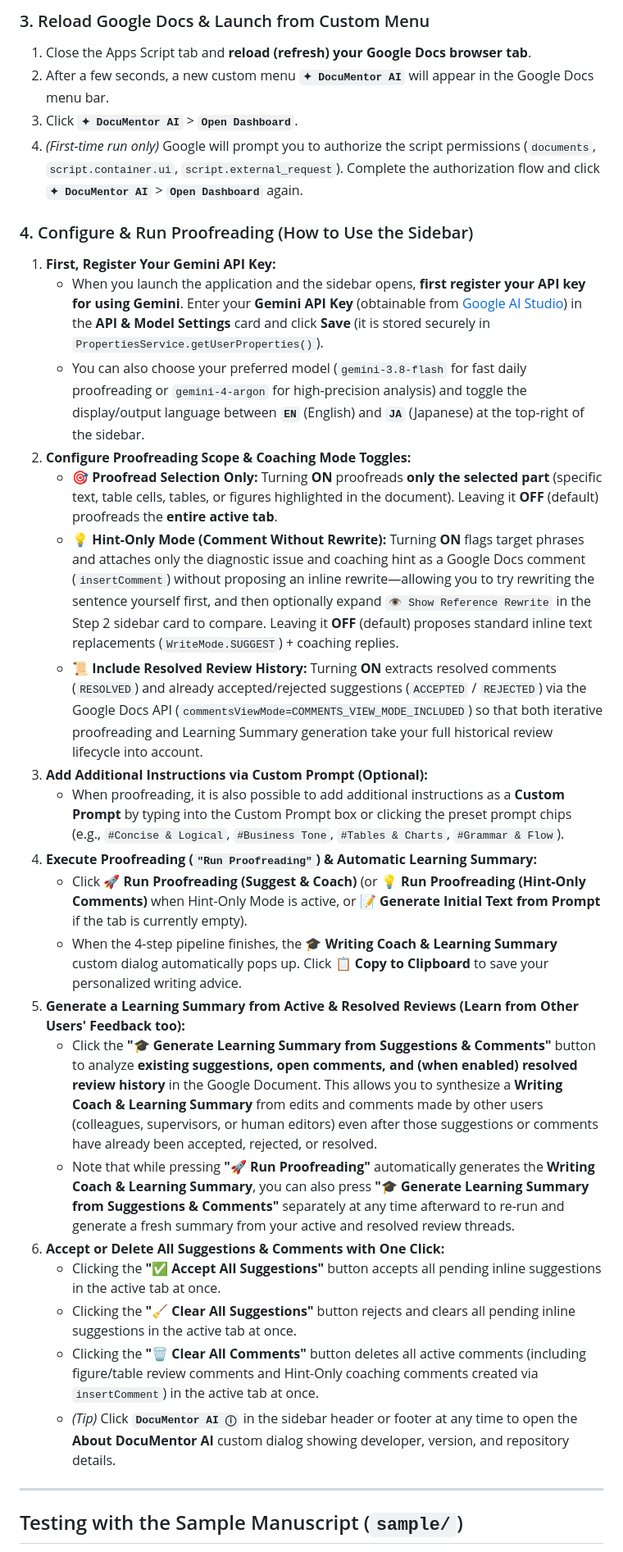
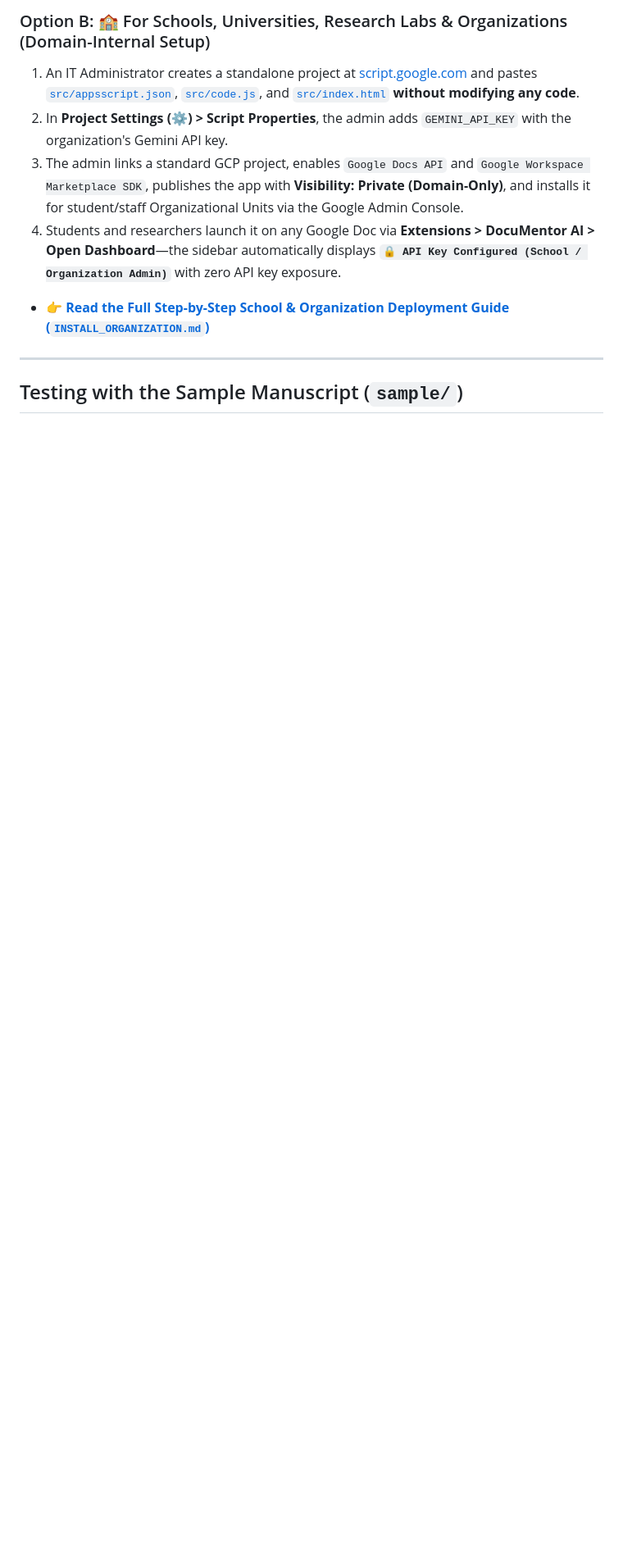
Before and after one commit to tanaikech/DocuMentorAI, a Markdown page: README.md, the part around the change printed below. Shown: that part at 82% size. GitHub-like rendering; blank space fills up the shorter version.

```diff
--- a/README.md
+++ b/README.md
@@ -159,30 +168,9 @@ In the Apps Script editor, set up the following three files from the [`src/`](sr
-### 3. Reload Google Docs & Launch from Custom Menu
-1. Close the Apps Script tab and **reload (refresh) your Google Docs browser tab**.
-2. After a few seconds, a new custom menu **`✦ DocuMentor AI`** will appear in the Google Docs menu bar.
-3. Click **`✦ DocuMentor AI`** > **`Open Dashboard`**.
-4. *(First-time run only)* Google will prompt you to authorize the script permissions (`documents`, `script.container.ui`, `script.external_request`). Complete the authorization flow and click **`✦ DocuMentor AI`** > **`Open Dashboard`** again.
-
-### 4. Configure & Run Proofreading (How to Use the Sidebar)
-1. **First, Register Your Gemini API Key:**
-   - When you launch the application and the sidebar opens, **first register your API key for using Gemini**. Enter your **Gemini API Key** (obtainable from [Google AI Studio](https://aistudio.google.com/)) in the **API & Model Settings** card and click **Save** (it is stored securely in `PropertiesService.getUserProperties()`).
-   - You can also choose your preferred model (`gemini-3.8-flash` for fast daily proofreading or `gemini-4-argon` for high-precision analysis) and toggle the display/output language between **`EN`** (English) and **`JA`** (Japanese) at the top-right of the sidebar.
-2. **Configure Proofreading Scope & Coaching Mode Toggles:**
-   - **🎯 Proofread Selection Only:** Turning **ON** proofreads **only the selected part** (specific text, table cells, tables, or figures highlighted in the document). Leaving it **OFF** (default) proofreads the **entire active tab**.
-   - **💡 Hint-Only Mode (Comment Without Rewrite):** Turning **ON** flags target phrases and attaches only the diagnostic issue and coaching hint as a Google Docs comment (`insertComment`) without proposing an inline rewrite—allowing you to try rewriting the sentence yourself first, and then optionally expand `👁️ Show Reference Rewrite` in the Step 2 sidebar card to compare. Leaving it **OFF** (default) proposes standard inline text replacements (`WriteMode.SUGGEST`) + coaching replies.
-   - **📜 Include Resolved Review History:** Turning **ON** extracts resolved comments (`RESOLVED`) and already accepted/rejected suggestions (`ACCEPTED` / `REJECTED`) via the Google Docs API (`commentsViewMode=COMMENTS_VIEW_MODE_INCLUDED`) so that both iterative proofreading and Learning Summary generation take your full historical review lifecycle into account.
-3. **Add Additional Instructions via Custom Prompt (Optional):**
-   - When proofreading, it is also possible to add additional instructions as a **Custom Prompt** by typing into the Custom Prompt box or clicking the preset prompt chips (e.g., `#Concise & Logical`, `#Business Tone`, `#Tables & Charts`, `#Grammar & Flow`).
-4. **Execute Proofreading (`"Run Proofreading"`) & Automatic Learning Summary:**
-   - Click **🚀 Run Proofreading (Suggest & Coach)** (or **💡 Run Proofreading (Hint-Only Comments)** when Hint-Only Mode is active, or **📝 Generate Initial Text from Prompt** if the tab is currently empty).
-   - When the 4-step pipeline finishes, the **🎓 Writing Coach & Learning Summary** custom dialog automatically pops up. Click **📋 Copy to Clipboard** to save your personalized writing advice.
-5. **Generate a Learning Summary from Active & Resolved Reviews (Learn from Other Users' Feedback too):**
-   - Click the **"🎓 Generate Learning Summary from Suggestions & Comments"** button to analyze **existing suggestions, open comments, and (when enabled) resolved review history** in the Google Document. This allows you to synthesize a **Writing Coach & Learning Summary** from edits and comments made by other users (colleagues, supervisors, or human editors) even after those suggestions or comments have already been accepted, rejected, or resolved.
-   - Note that while pressing **"🚀 Run Proofreading"** automatically generates the **Writing Coach & Learning Summary**, you can also press **"🎓 Generate Learning Summary from Suggestions & Comments"** separately at any time afterward to re-run and generate a fresh summary from your active and resolved review threads.
-6. **Accept or Delete All Suggestions & Comments with One Click:**
-   - Clicking the **"✅ Accept All Suggestions"** button accepts all pending inline suggestions in the active tab at once.
-   - Clicking the **"🧹 Clear All Suggestions"** button rejects and clears all pending inline suggestions in the active tab at once.
-   - Clicking the **"🗑️ Clear All Comments"** button deletes all active comments (including figure/table review comments and Hint-Only coaching comments created via `insertComment`) in the active tab at once.
-   - *(Tip)* Click **`DocuMentor AI ⓘ`** in the sidebar header or footer at any time to open the **About DocuMentor AI** custom dialog showing developer, version, and repository details.
+### Option B: 🏫 For Schools, Universities, Research Labs & Organizations (Domain-Internal Setup)
+1. An IT Administrator creates a standalone project at [script.google.com](https://script.google.com/) and pastes [`src/appsscript.json`](src/appsscript.json), [`src/code.js`](src/code.js), and [`src/index.html`](src/index.html) **without modifying any code**.
+2. In **Project Settings (⚙️) > Script Properties**, the admin adds `GEMINI_API_KEY` with the organization's Gemini API key.
+3. The admin links a standard GCP project, enables `Google Docs API` and `Google Workspace Marketplace SDK`, publishes the app with **Visibility: Private (Domain-Only)**, and installs it for student/staff Organizational Units via the Google Admin Console.
+4. Students and researchers launch it on any Google Doc via **Extensions > DocuMentor AI > Open Dashboard**—the sidebar automatically displays **`🔒 API Key Configured (School / Organization Admin)`** with zero API key exposure.
+- 👉 **[Read the Full Step-by-Step School & Organization Deployment Guide (`INSTALL_ORGANIZATION.md`)](INSTALL_ORGANIZATION.md)**
 
 ---
 
```
Also changed, not shown: other parts of README.md (+162 -86 lines), INSTALL_INDIVIDUAL.md (added, +128 -0 lines), INSTALL_ORGANIZATION.md (added, +147 -0 lines), images/documentor_ai_overview_infographic.png, 2 other files.
